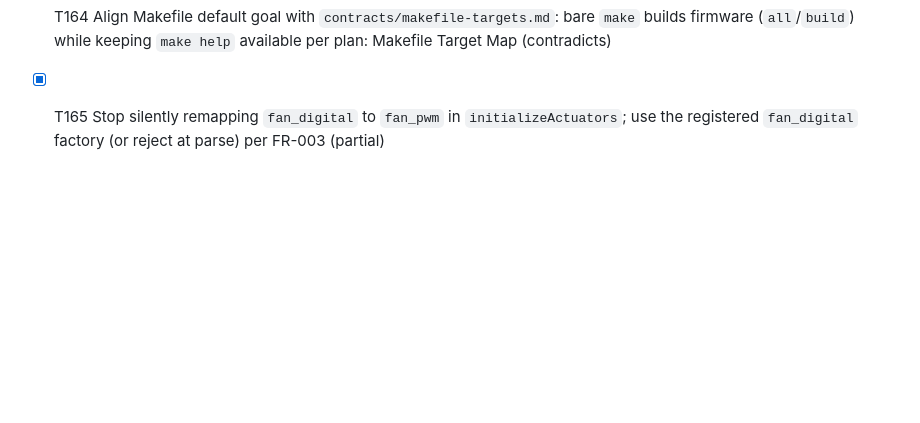
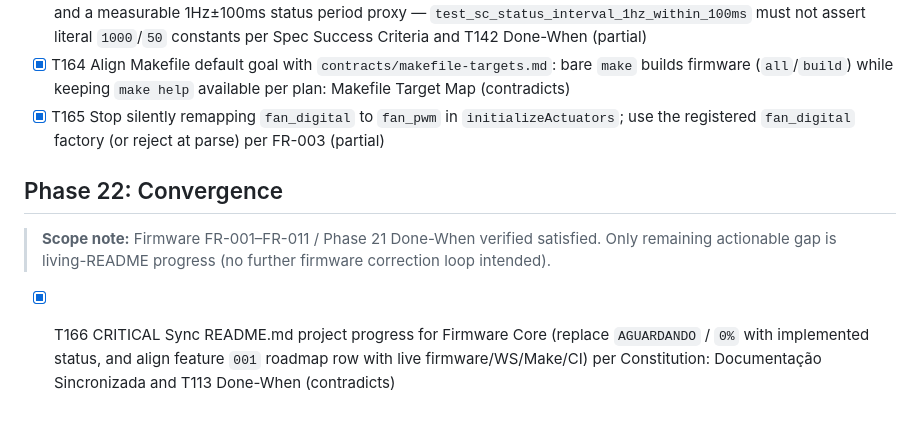
Before and after one commit to ajzuse/philarmony, a Markdown page: specs/001-filament-dryer-esp32/tasks.md, the part around the change. Rendered like a GitHub page; blank space fills up the shorter version.

```diff
--- a/specs/001-filament-dryer-esp32/tasks.md
+++ b/specs/001-filament-dryer-esp32/tasks.md
@@ -462,3 +462,9 @@ Do **not** re-open Phase 1–19 completed IDs. Implement Phase 20 only; keep wra
 - [x] T163 Replace tautological SC timing tests with instrumented assertions that can fail: WifiManager fail-fast &lt;5s (SC-01), and a measurable 1Hz±100ms status period proxy — `test_sc_status_interval_1hz_within_100ms` must not assert literal `1000`/`50` constants per Spec Success Criteria and T142 Done-When (partial)
 - [x] T164 Align Makefile default goal with `contracts/makefile-targets.md`: bare `make` builds firmware (`all`/`build`) while keeping `make help` available per plan: Makefile Target Map (contradicts)
 - [x] T165 Stop silently remapping `fan_digital` to `fan_pwm` in `initializeActuators`; use the registered `fan_digital` factory (or reject at parse) per FR-003 (partial)
+
+## Phase 22: Convergence
+
+> **Scope note:** Firmware FR-001–FR-011 / Phase 21 Done-When verified satisfied. Only remaining actionable gap is living-README progress (no further firmware correction loop intended).
+
+- [x] T166 CRITICAL Sync README.md project progress for Firmware Core (replace `AGUARDANDO` / `0%` with implemented status, and align feature `001` roadmap row with live firmware/WS/Make/CI) per Constitution: Documentação Sincronizada and T113 Done-When (contradicts)
```
Also changed, not shown: README.md (+23 -29 lines).
